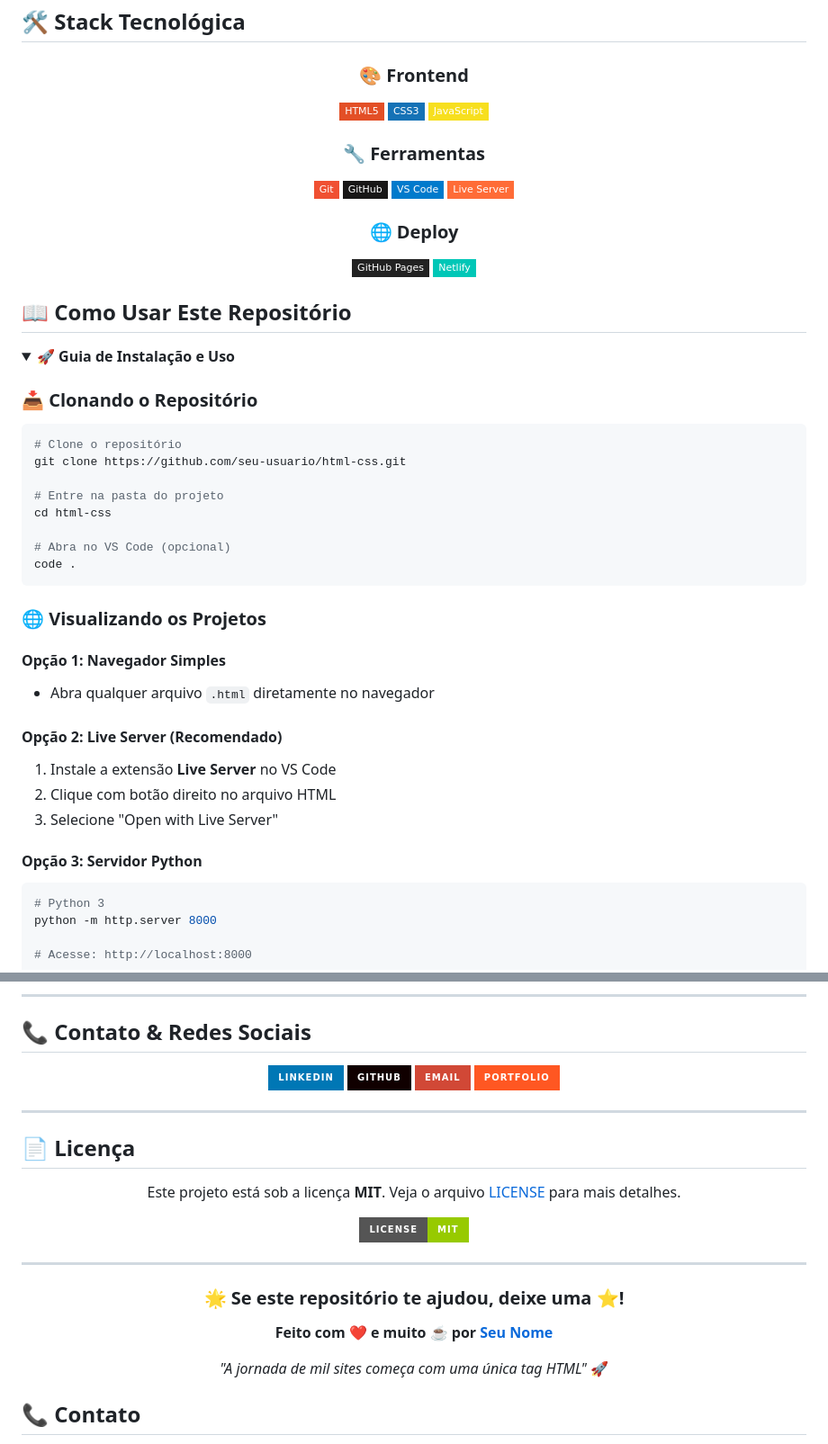
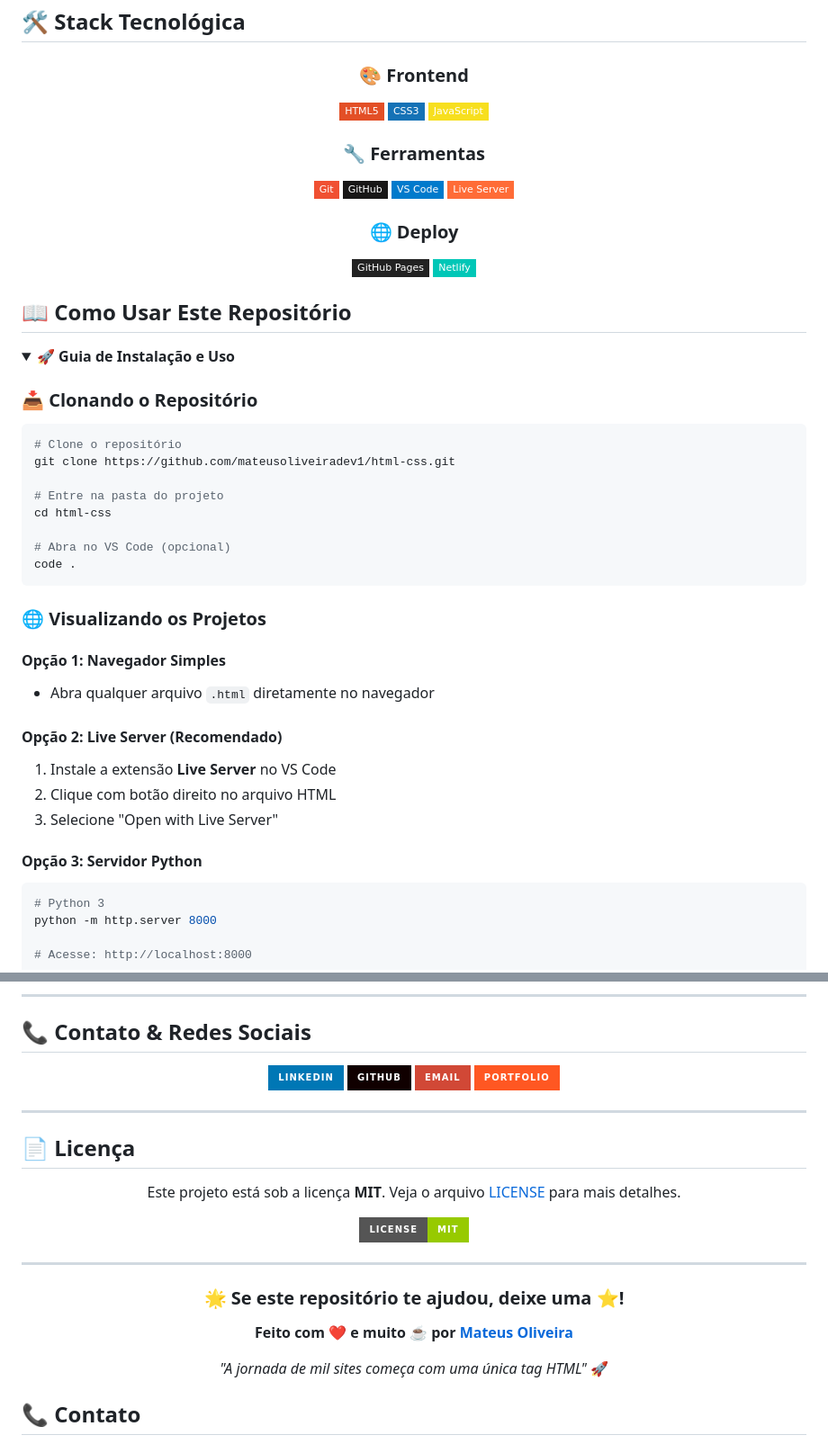
Before and after one commit to mateusoliveiradev1/html-css, a Markdown page: README.md, 2 parts joined by grey strips. Shown at 90% size. Drawn GitHub-style; folded sections open; badges without logos.

````diff
--- a/README.md
+++ b/README.md
@@ -131,17 +135,20 @@
 <div align="center">
 
 ### 🎨 **Frontend**
+
 ![HTML5](https://img.shields.io/badge/HTML5-E34F26?style=flat-square&logo=html5&logoColor=white)
 ![CSS3](https://img.shields.io/badge/CSS3-1572B6?style=flat-square&logo=css3&logoColor=white)
 ![JavaScript](https://img.shields.io/badge/JavaScript-F7DF1E?style=flat-square&logo=javascript&logoColor=black)
 
 ### 🔧 **Ferramentas**
+
 ![Git](https://img.shields.io/badge/Git-F05032?style=flat-square&logo=git&logoColor=white)
 ![GitHub](https://img.shields.io/badge/GitHub-181717?style=flat-square&logo=github&logoColor=white)
 ![VS Code](https://img.shields.io/badge/VS%20Code-007ACC?style=flat-square&logo=visual-studio-code&logoColor=white)
 ![Live Server](https://img.shields.io/badge/Live%20Server-FF6C37?style=flat-square&logo=visual-studio-code&logoColor=white)
 
 ### 🌐 **Deploy**
+
 ![GitHub Pages](https://img.shields.io/badge/GitHub%20Pages-222222?style=flat-square&logo=github-pages&logoColor=white)
 ![Netlify](https://img.shields.io/badge/Netlify-00C7B7?style=flat-square&logo=netlify&logoColor=white)
 
@@ -153,9 +160,10 @@
 <summary><strong>🚀 Guia de Instalação e Uso</strong></summary>
 
 ### 📥 **Clonando o Repositório**
+
 ```bash
 # Clone o repositório
-git clone https://github.com/seu-usuario/html-css.git
+git clone https://github.com/mateusoliveiradev1/html-css.git
 
 # Entre na pasta do projeto
 cd html-css
@@ -167,14 +175,17 @@ code .
 ### 🌐 **Visualizando os Projetos**
 
 #### **Opção 1: Navegador Simples**
+
 - Abra qualquer arquivo `.html` diretamente no navegador
 
 #### **Opção 2: Live Server (Recomendado)**
+
 1. Instale a extensão **Live Server** no VS Code
 2. Clique com botão direito no arquivo HTML
 3. Selecione "Open with Live Server"
 
 #### **Opção 3: Servidor Python**
+
 ```bash
 # Python 3
 python -m http.server 8000
@@ -278,9 +293,9 @@ Este projeto está sob a licença **MIT**. Veja o arquivo [LICENSE](LICENSE) par
 
 ### 🌟 **Se este repositório te ajudou, deixe uma ⭐!**
 
-**Feito com ❤️ e muito ☕ por [Seu Nome](https://github.com/seu-usuario)**
+**Feito com ❤️ e muito ☕ por [Mateus Oliveira](https://github.com/mateusoliveiradev1)**
 
-*"A jornada de mil sites começa com uma única tag HTML"* 🚀
+_"A jornada de mil sites começa com uma única tag HTML"_ 🚀
 
 </div>
 
````
Also changed, not shown: other parts of README.md (+64 -56 lines).
